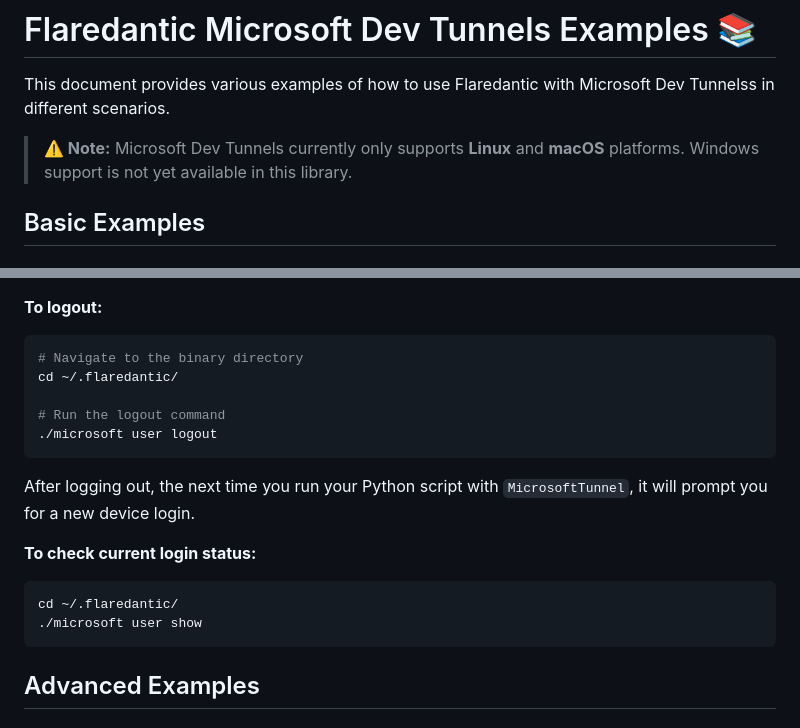
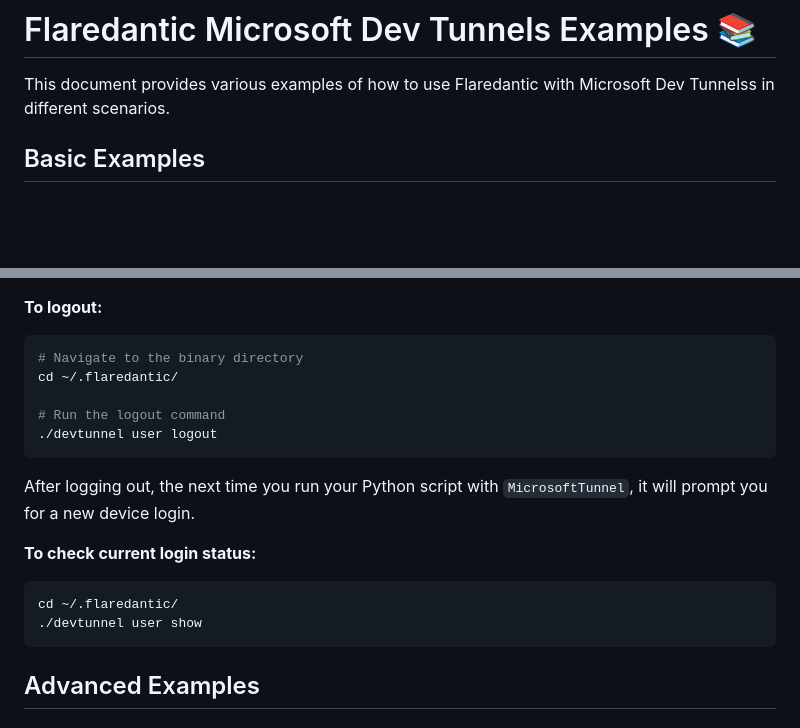
Before and after one commit to linuztx/flaredantic, a Markdown page: docs/examples/Microsoft.md, 2 parts joined by grey strips. GitHub-like rendering; blank space fills up the shorter version.

````diff
--- a/docs/examples/Microsoft.md
+++ b/docs/examples/Microsoft.md
@@ -1,8 +1,6 @@
 # Flaredantic Microsoft Dev Tunnels Examples 📚
 
 This document provides various examples of how to use Flaredantic with Microsoft Dev Tunnelss in different scenarios.
-
-> **⚠️ Note:** Microsoft Dev Tunnels currently only supports **Linux** and **macOS** platforms. Windows support is not yet available in this library.
 
 ## Basic Examples
 
@@ -58,7 +56,7 @@ The binary is located in `~/.flaredantic/microsoft` (or your custom `bin_dir`).
 cd ~/.flaredantic/
 
 # Run the logout command
-./microsoft user logout
+./devtunnel user logout
 ```
 
 After logging out, the next time you run your Python script with `MicrosoftTunnel`, it will prompt you for a new device login.
@@ -66,7 +64,7 @@ After logging out, the next time you run your Python script with `MicrosoftTunne
 **To check current login status:**
 ```bash
 cd ~/.flaredantic/
-./microsoft user show
+./devtunnel user show
 ```
 
 ## Advanced Examples
````
